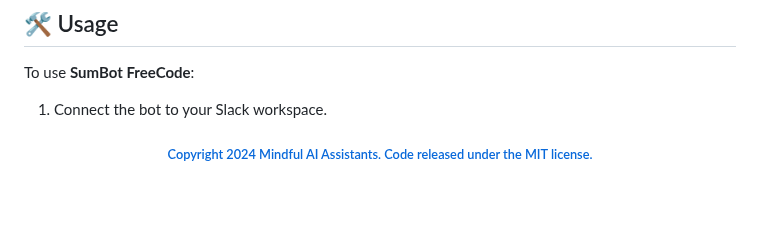
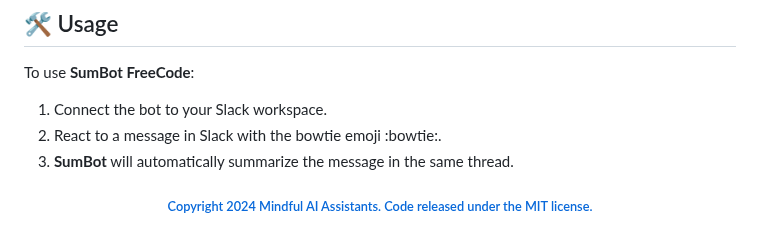
Before and after one commit to Mindful-AI-Assistants/SumBot, a Markdown page: README.md, the part around the change. Rendered like a GitHub page; blank space fills up the shorter version.

Commit message:
Update README.md
Signed-off-by: Fabiana 🚀  Campanari <fabicampanari@gmail.com>

```diff
--- a/README.md
+++ b/README.md
@@ -158,6 +158,9 @@ export SLACK_BOT_TOKEN='your_slack_bot_token_here'
 To use **SumBot FreeCode**:
 
 1. Connect the bot to your Slack workspace.
+2. React to a message in Slack with the bowtie emoji :bowtie:.
+3. **SumBot** will automatically summarize the message in the same thread.
+
 
 
 
```
